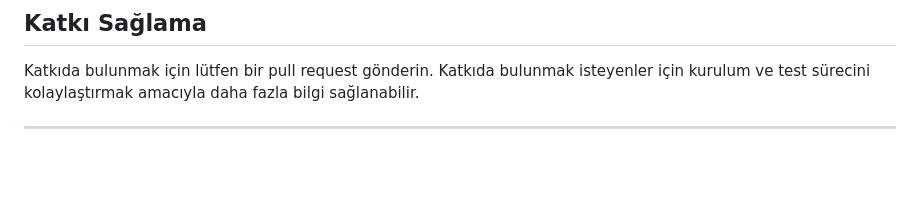
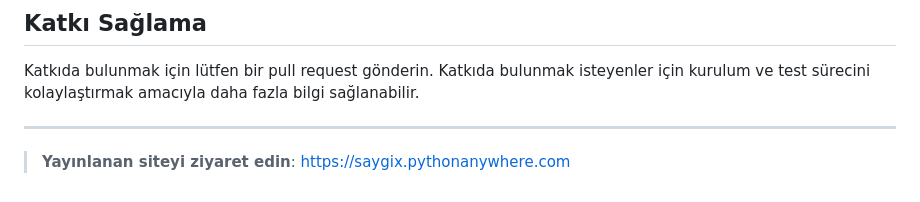
Before and after one commit to saygix/Creating-an-exam-website-using-Flask-API-and-database, a Markdown page: README.md, the part around the change. Rendered like a GitHub page; blank space fills up the shorter version.

```diff
--- a/README.md
+++ b/README.md
@@ -143,3 +143,4 @@ unzip dosya_adi.zip
 Katkıda bulunmak için lütfen bir pull request gönderin. Katkıda bulunmak isteyenler için kurulum ve test sürecini kolaylaştırmak amacıyla daha fazla bilgi sağlanabilir.
 
 ---
+> **Yayınlanan siteyi ziyaret edin**: [https://saygix.pythonanywhere.com](https://saygix.pythonanywhere.com)
```
